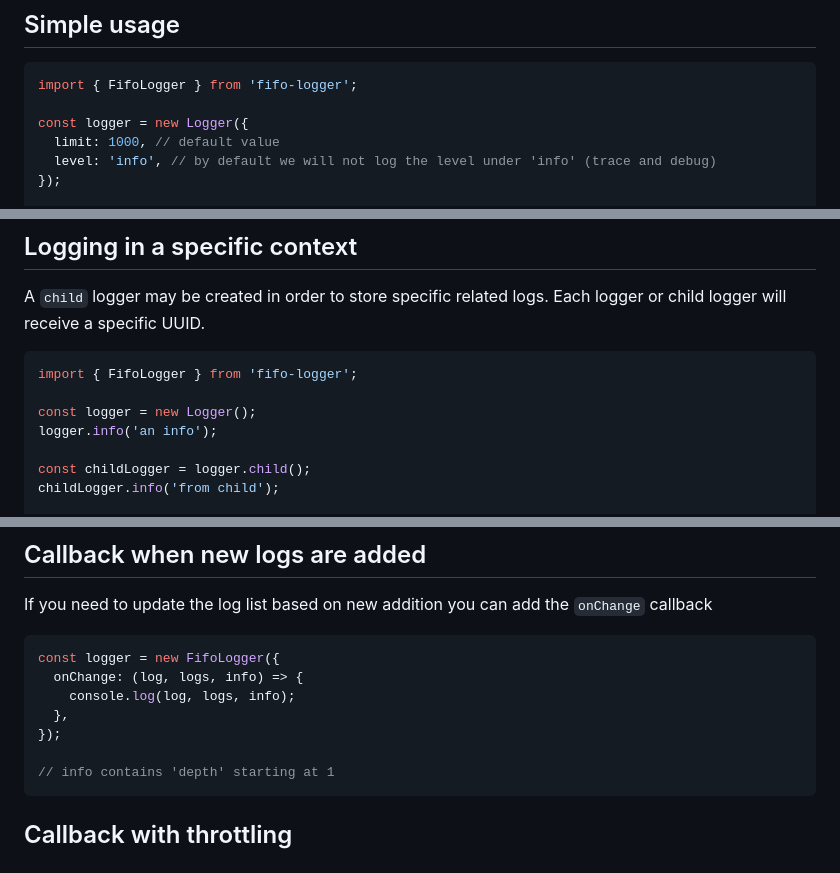
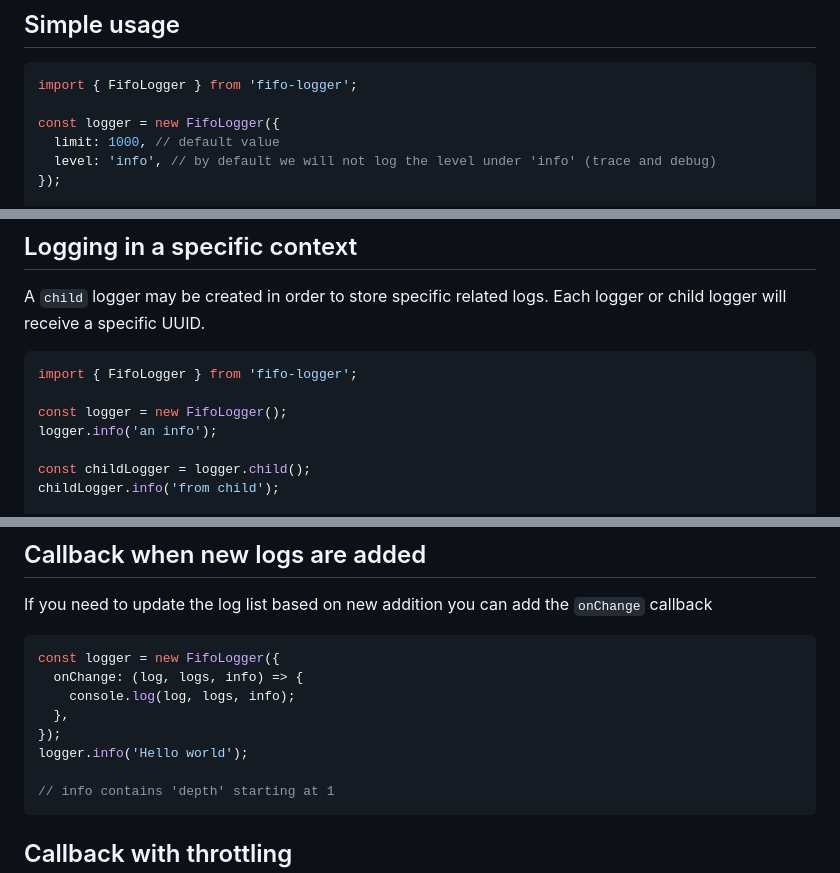
Before and after one commit to cheminfo/fifo-logger, a Markdown page: README.md, 3 parts joined by grey strips. Rendered like a GitHub page.

Commit message:
docs: correct new Logger in readme

````diff
--- a/README.md
+++ b/README.md
@@ -18,7 +18,7 @@ By default it will keep the 10'000 last events that can easily be retrieved and
 ```js
 import { FifoLogger } from 'fifo-logger';
 
-const logger = new Logger({
+const logger = new FifoLogger({
   limit: 1000, // default value
   level: 'info', // by default we will not log the level under 'info' (trace and debug)
 });
@@ -50,7 +50,7 @@ A `child` logger may be created in order to store specific related logs. Each lo
 ```js
 import { FifoLogger } from 'fifo-logger';
 
-const logger = new Logger();
+const logger = new FifoLogger();
 logger.info('an info');
 
 const childLogger = logger.child();
@@ -78,6 +78,7 @@ const logger = new FifoLogger({
     console.log(log, logs, info);
   },
 });
+logger.info('Hello world');
 
 // info contains 'depth' starting at 1
 ```
````
